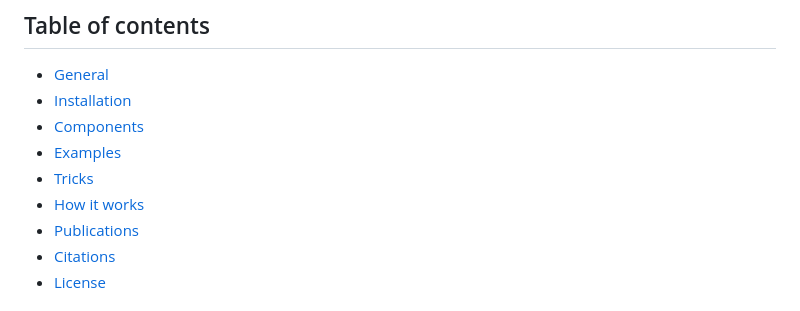
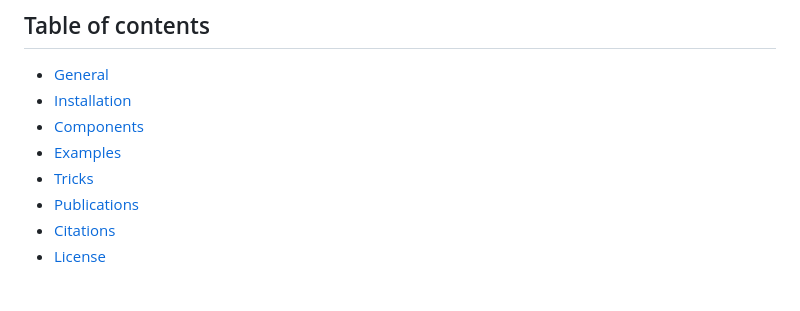
Before and after one commit to kenoma/pytorch-fuzzy, a Markdown page: README.md, the part around the change. GitHub-like rendering.

```diff
--- a/README.md
+++ b/README.md
@@ -13,7 +13,6 @@ Differentiable fuzzy-logic layers for PyTorch — building blocks for **ANFIS**,
 - [Components](#components)
 - [Examples](#examples)
 - [Tricks](#tricks)
-- [How it works](#how-it-works)
 - [Publications](#publications)
 - [Citations](#citations)
 - [License](#license)
```
